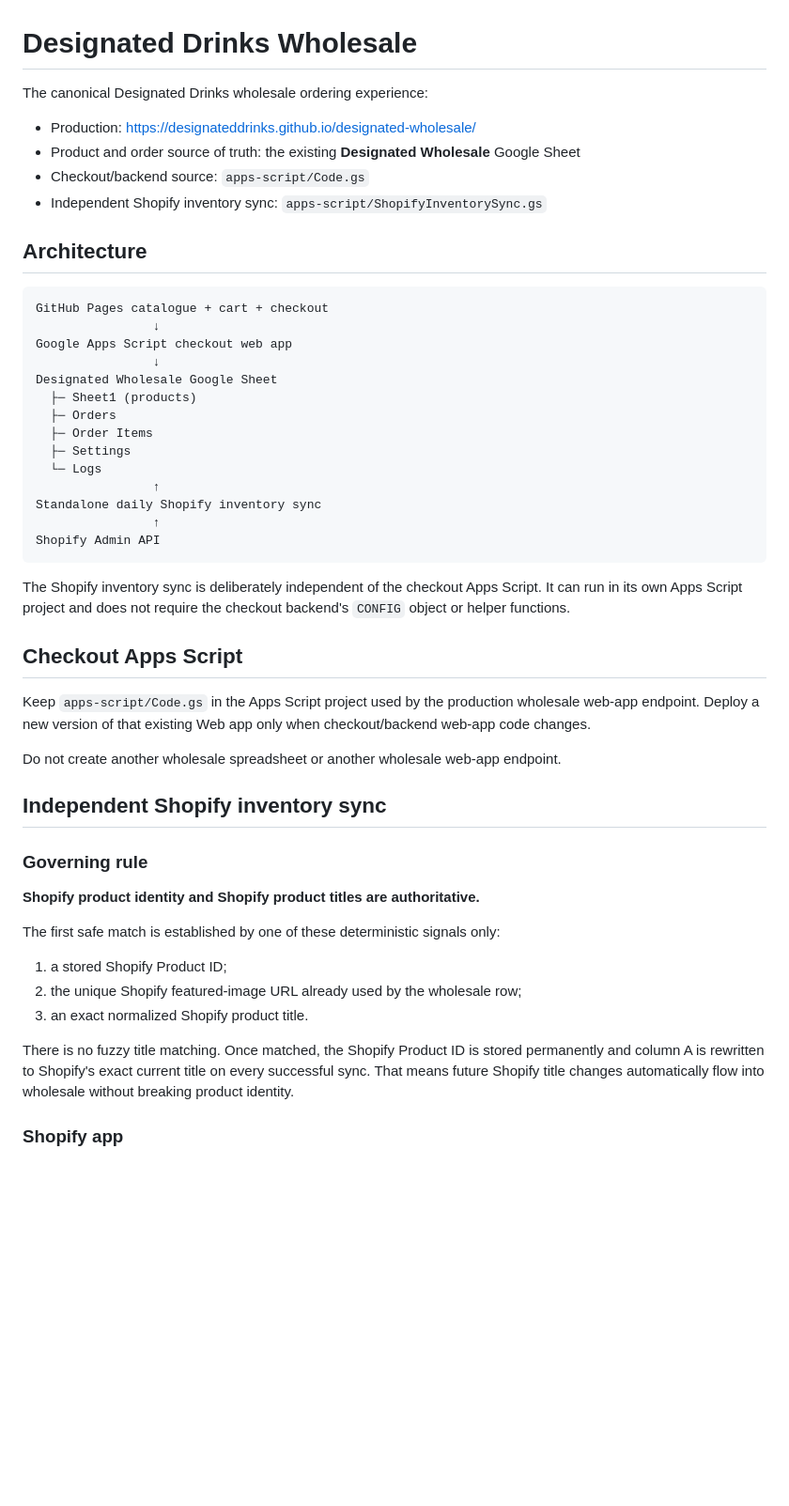
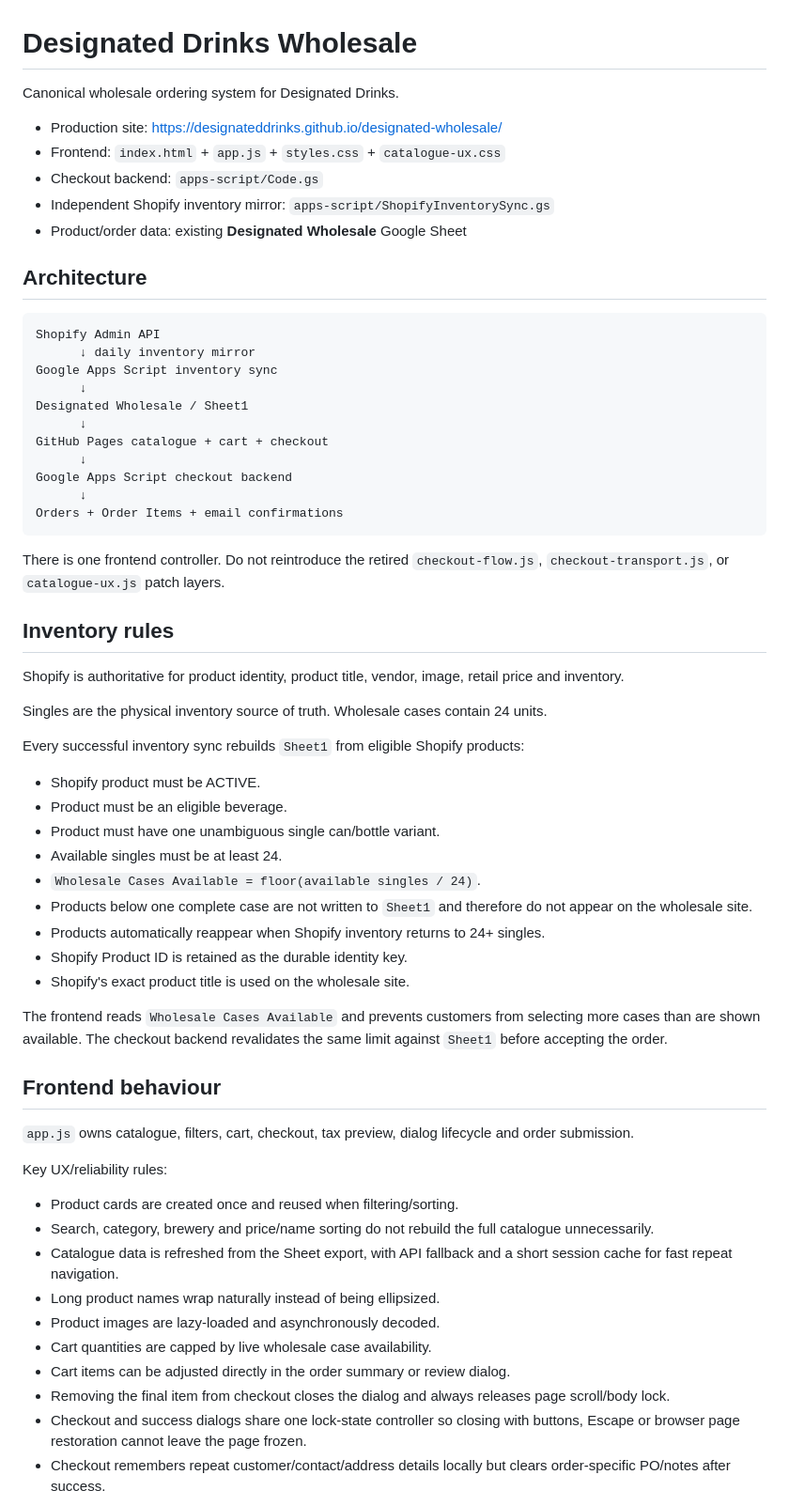
Before and after one commit to DesignatedDrinks/designated-wholesale, a Markdown page: README.md, the part around one of its changes. Shown at 94% size. Rendered like a GitHub page; blank space fills up the shorter version.

Commit message:
Document consolidated wholesale architecture

````diff
--- a/README.md
+++ b/README.md
@@ -1,52 +1,65 @@
 # Designated Drinks Wholesale
 
-The canonical Designated Drinks wholesale ordering experience:
+Canonical wholesale ordering system for Designated Drinks.
 
-- Production: https://designateddrinks.github.io/designated-wholesale/
-- Product and order source of truth: the existing **Designated Wholesale** Google Sheet
-- Checkout/backend source: `apps-script/Code.gs`
-- Independent Shopify inventory sync: `apps-script/ShopifyInventorySync.gs`
+- Production site: https://designateddrinks.github.io/designated-wholesale/
+- Frontend: `index.html` + `app.js` + `styles.css` + `catalogue-ux.css`
+- Checkout backend: `apps-script/Code.gs`
+- Independent Shopify inventory mirror: `apps-script/ShopifyInventorySync.gs`
+- Product/order data: existing **Designated Wholesale** Google Sheet
 
 ## Architecture
 
-```
+```text
+Shopify Admin API
+      ↓ daily inventory mirror
+Google Apps Script inventory sync
+      ↓
+Designated Wholesale / Sheet1
+      ↓
 GitHub Pages catalogue + cart + checkout
-                ↓
-Google Apps Script checkout web app
-                ↓
-Designated Wholesale Google Sheet
-  ├─ Sheet1 (products)
-  ├─ Orders
-  ├─ Order Items
-  ├─ Settings
-  └─ Logs
-                ↑
-Standalone daily Shopify inventory sync
-                ↑
-Shopify Admin API
+      ↓
+Google Apps Script checkout backend
+      ↓
+Orders + Order Items + email confirmations
 ```
 
-The Shopify inventory sync is deliberately independent of the checkout Apps Script. It can run in its own Apps Script project and does not require the checkout backend's `CONFIG` object or helper functions.
+There is one frontend controller. Do not reintroduce the retired `checkout-flow.js`, `checkout-transport.js`, or `catalogue-ux.js` patch layers.
 
-## Checkout Apps Script
+## Inventory rules
 
-Keep `apps-script/Code.gs` in the Apps Script project used by the production wholesale web-app endpoint. Deploy a new version of that existing Web app only when checkout/backend web-app code changes.
+Shopify is authoritative for product identity, product title, vendor, image, retail price and inventory.
 
-Do not create another wholesale spreadsheet or another wholesale web-app endpoint.
+Singles are the physical inventory source of truth. Wholesale cases contain 24 units.
 
-## Independent Shopify inventory sync
+Every successful inventory sync rebuilds `Sheet1` from eligible Shopify products:
 
-### Governing rule
+- Shopify product must be ACTIVE.
+- Product must be an eligible beverage.
+- Product must have one unambiguous single can/bottle variant.
+- Available singles must be at least 24.
+- `Wholesale Cases Available = floor(available singles / 24)`.
+- Products below one complete case are not written to `Sheet1` and therefore do not appear on the wholesale site.
+- Products automatically reappear when Shopify inventory returns to 24+ singles.
+- Shopify Product ID is retained as the durable identity key.
+- Shopify's exact product title is used on the wholesale site.
 
-**Shopify product identity and Shopify product titles are authoritative.**
+The frontend reads `Wholesale Cases Available` and prevents customers from selecting more cases than are shown available. The checkout backend revalidates the same limit against `Sheet1` before accepting the order.
 
-The first safe match is established by one of these deterministic signals only:
+## Frontend behaviour
 
-1. a stored Shopify Product ID;
-2. the unique Shopify featured-image URL already used by the wholesale row;
-3. an exact normalized Shopify product title.
+`app.js` owns catalogue, filters, cart, checkout, tax preview, dialog lifecycle and order submission.
 
-There is no fuzzy title matching. Once matched, the Shopify Product ID is stored permanently and column A is rewritten to Shopify's exact current title on every successful sync. That means future Shopify title changes automatically flow into wholesale without breaking product identity.
+Key UX/reliability rules:
 
-### Shopify app
+- Product cards are created once and reused when filtering/sorting.
+- Search, category, brewery and price/name sorting do not rebuild the full catalogue unnecessarily.
+- Catalogue data is refreshed from the Sheet export, with API fallback and a short session cache for fast repeat navigation.
+- Long product names wrap naturally instead of being ellipsized.
+- Product images are lazy-loaded and asynchronously decoded.
+- Cart quantities are capped by live wholesale case availability.
+- Cart items can be adjusted directly in the order summary or review dialog.
+- Removing the final item from checkout closes the dialog and always releases page scroll/body lock.
+- Checkout and success dialogs share one lock-state controller so closing with buttons, Escape or browser page restoration cannot leave the page frozen.
+- Checkout remembers repeat customer/contact/address details locally but clears order-specific PO/notes after success.
 
````
Also changed, not shown: other parts of README.md (+45 -49 lines).
